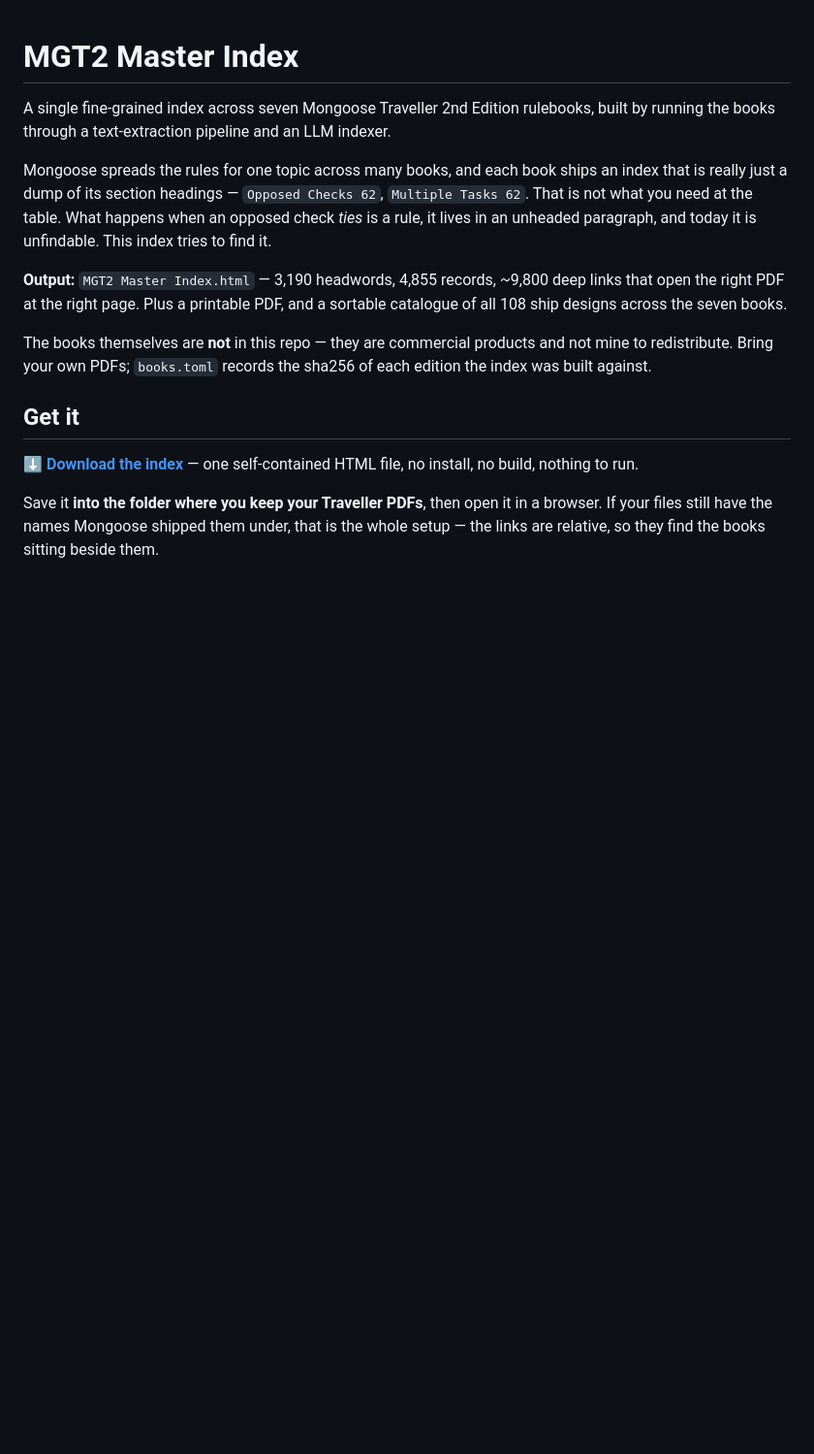
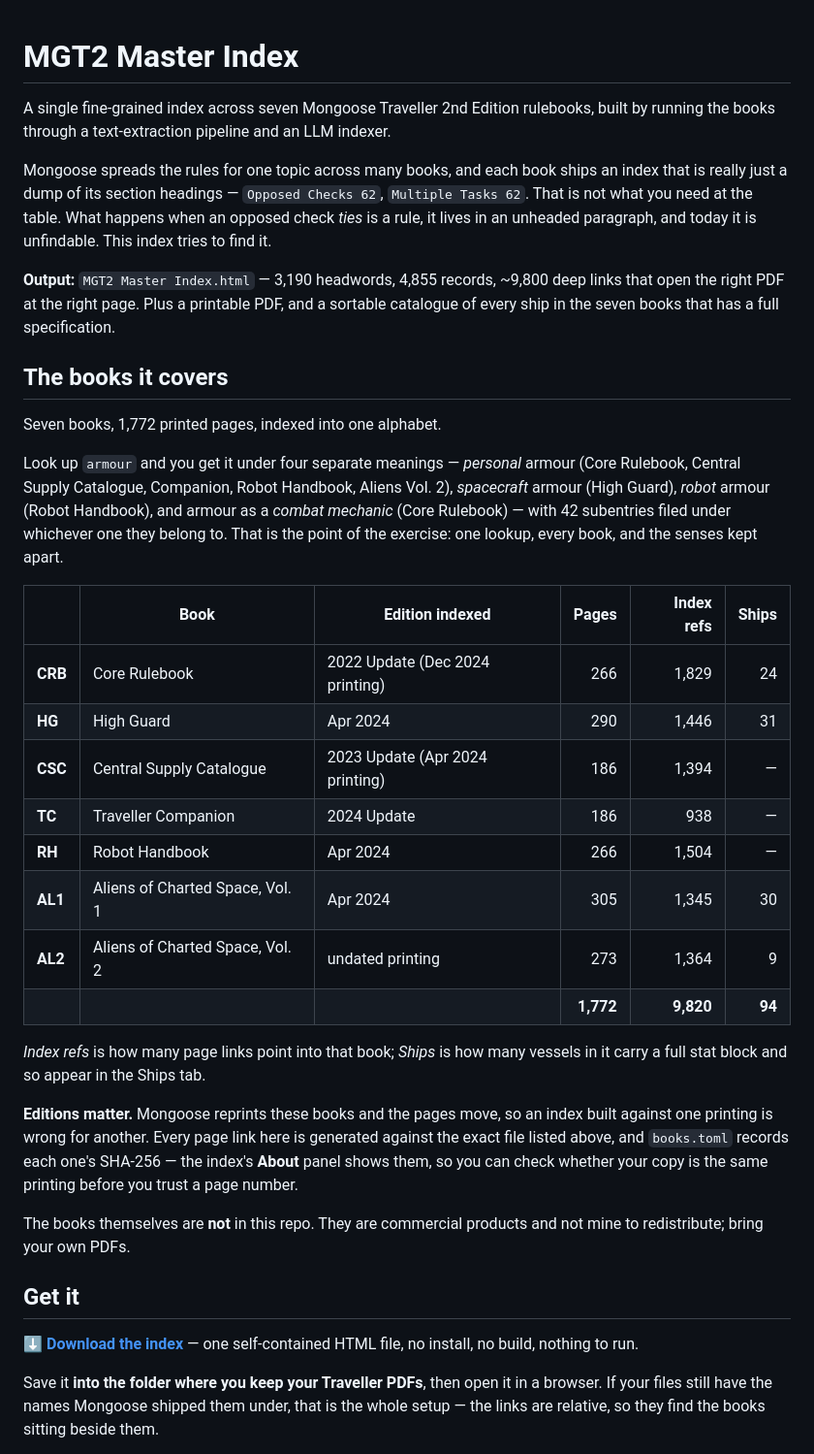
Before and after one commit to dcsturman/mgt-index, a Markdown page: README.md, the part around the change. Shown at 97% size. Drawn GitHub-style; blank space fills up the shorter version.

Commit message:
README: say which books are actually indexed
The first question any reader has is whether their books are in here, and the
README did not answer it. Add a coverage table -- book, edition, pages, how many
page links point into it, how many of its ships carry a stat block.

Call out that editions matter: Mongoose reprints these and the pages move, so
an index built against one printing is wrong for another. The About panel shows
the SHA-256 of each file this was built from.

Also corrects the ship count (94 designs in the Ships tab, not 108 -- the class
families collapse several) and dates Aliens Vol. 1 correctly (Apr 2024).

Co-Authored-By: Claude Opus 4.8 <noreply@anthropic.com>

```diff
--- a/README.md
+++ b/README.md
@@ -10,12 +10,41 @@ rule, it lives in an unheaded paragraph, and today it is unfindable. This index
 find it.
 
 **Output:** `MGT2 Master Index.html` — 3,190 headwords, 4,855 records, ~9,800 deep links
-that open the right PDF at the right page. Plus a printable PDF, and a sortable catalogue
-of all 108 ship designs across the seven books.
+that open the right PDF at the right page. Plus a printable PDF, and a sortable catalogue of
+every ship in the seven books that has a full specification.
 
-The books themselves are **not** in this repo — they are commercial products and not mine
-to redistribute. Bring your own PDFs; `books.toml` records the sha256 of each edition the
-index was built against.
+## The books it covers
+
+Seven books, 1,772 printed pages, indexed into one alphabet.
+
+Look up `armour` and you get it under four separate meanings — *personal* armour (Core
+Rulebook, Central Supply Catalogue, Companion, Robot Handbook, Aliens Vol. 2), *spacecraft*
+armour (High Guard), *robot* armour (Robot Handbook), and armour as a *combat mechanic*
+(Core Rulebook) — with 42 subentries filed under whichever one they belong to. That is the
+point of the exercise: one lookup, every book, and the senses kept apart.
+
+| | Book | Edition indexed | Pages | Index refs | Ships |
+|---|---|---|---:|---:|---:|
+| **CRB** | Core Rulebook | 2022 Update (Dec 2024 printing) | 266 | 1,829 | 24 |
+| **HG** | High Guard | Apr 2024 | 290 | 1,446 | 31 |
+| **CSC** | Central Supply Catalogue | 2023 Update (Apr 2024 printing) | 186 | 1,394 | — |
+| **TC** | Traveller Companion | 2024 Update | 186 | 938 | — |
+| **RH** | Robot Handbook | Apr 2024 | 266 | 1,504 | — |
+| **AL1** | Aliens of Charted Space, Vol. 1 | Apr 2024 | 305 | 1,345 | 30 |
+| **AL2** | Aliens of Charted Space, Vol. 2 | undated printing | 273 | 1,364 | 9 |
+| | | | **1,772** | **9,820** | **94** |
+
+*Index refs* is how many page links point into that book; *Ships* is how many vessels in it
+carry a full stat block and so appear in the Ships tab.
+
+**Editions matter.** Mongoose reprints these books and the pages move, so an index built
+against one printing is wrong for another. Every page link here is generated against the
+exact file listed above, and `books.toml` records each one's SHA-256 — the index's **About**
+panel shows them, so you can check whether your copy is the same printing before you trust a
+page number.
+
+The books themselves are **not** in this repo. They are commercial products and not mine to
+redistribute; bring your own PDFs.
 
 ## Get it
 
```
